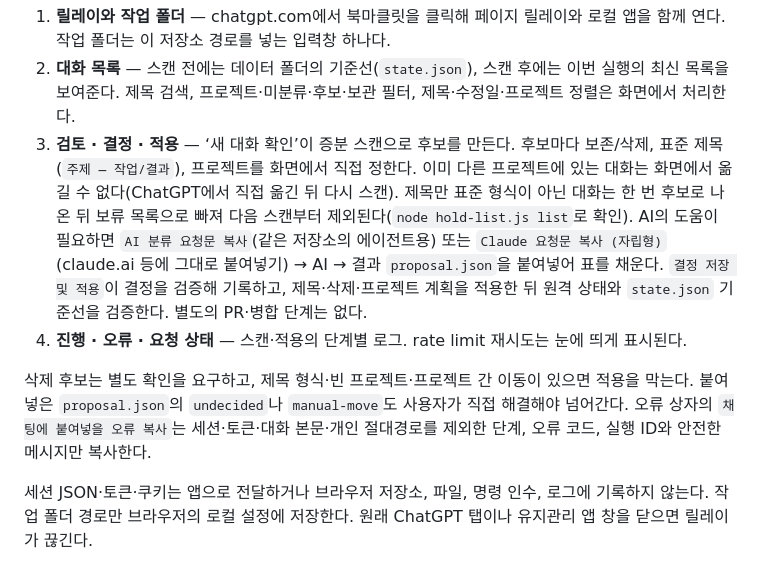
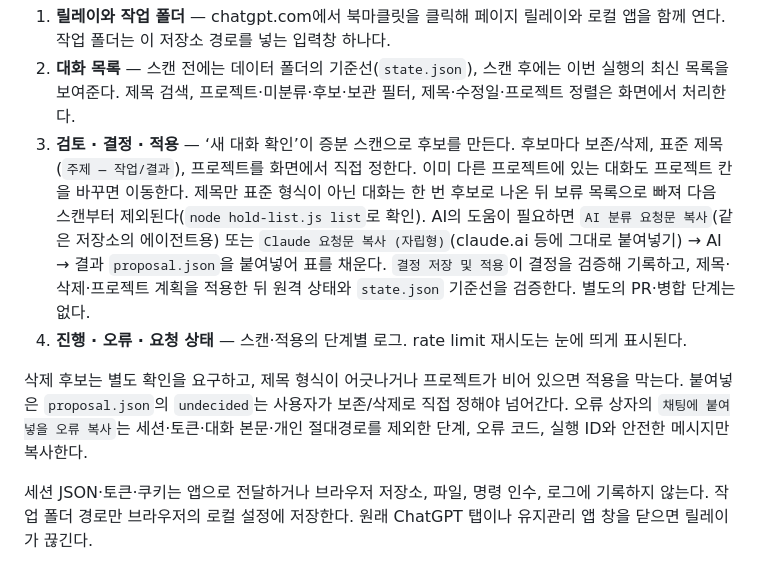
Before and after one commit to yimsemin/chatgpt-conversation-maintenance, a Markdown page: README.md, the part around the change. GitHub-like rendering.

Commit message:
프로젝트 간 이동 지원 반영: 문서 어긋남 수정, 시작 가이드는 최초 1회용으로 표시

```diff
--- a/README.md
+++ b/README.md
@@ -151,10 +151,10 @@ TLS 핑거프린트 위조나 브라우저 프로필 직접 읽기, UI 자동
 
 1. **릴레이와 작업 폴더** — chatgpt.com에서 북마클릿을 클릭해 페이지 릴레이와 로컬 앱을 함께 연다. 작업 폴더는 이 저장소 경로를 넣는 입력창 하나다.
 2. **대화 목록** — 스캔 전에는 데이터 폴더의 기준선(`state.json`), 스캔 후에는 이번 실행의 최신 목록을 보여준다. 제목 검색, 프로젝트·미분류·후보·보관 필터, 제목·수정일·프로젝트 정렬은 화면에서 처리한다.
-3. **검토 · 결정 · 적용** — ‘새 대화 확인’이 증분 스캔으로 후보를 만든다. 후보마다 보존/삭제, 표준 제목(`주제 — 작업/결과`), 프로젝트를 화면에서 직접 정한다. 이미 다른 프로젝트에 있는 대화는 화면에서 옮길 수 없다(ChatGPT에서 직접 옮긴 뒤 다시 스캔). 제목만 표준 형식이 아닌 대화는 한 번 후보로 나온 뒤 보류 목록으로 빠져 다음 스캔부터 제외된다(`node hold-list.js list`로 확인). AI의 도움이 필요하면 `AI 분류 요청문 복사`(같은 저장소의 에이전트용) 또는 `Claude 요청문 복사 (자립형)`(claude.ai 등에 그대로 붙여넣기) → AI → 결과 `proposal.json`을 붙여넣어 표를 채운다. `결정 저장 및 적용`이 결정을 검증해 기록하고, 제목·삭제·프로젝트 계획을 적용한 뒤 원격 상태와 `state.json` 기준선을 검증한다. 별도의 PR·병합 단계는 없다.
+3. **검토 · 결정 · 적용** — ‘새 대화 확인’이 증분 스캔으로 후보를 만든다. 후보마다 보존/삭제, 표준 제목(`주제 — 작업/결과`), 프로젝트를 화면에서 직접 정한다. 이미 다른 프로젝트에 있는 대화도 프로젝트 칸을 바꾸면 이동한다. 제목만 표준 형식이 아닌 대화는 한 번 후보로 나온 뒤 보류 목록으로 빠져 다음 스캔부터 제외된다(`node hold-list.js list`로 확인). AI의 도움이 필요하면 `AI 분류 요청문 복사`(같은 저장소의 에이전트용) 또는 `Claude 요청문 복사 (자립형)`(claude.ai 등에 그대로 붙여넣기) → AI → 결과 `proposal.json`을 붙여넣어 표를 채운다. `결정 저장 및 적용`이 결정을 검증해 기록하고, 제목·삭제·프로젝트 계획을 적용한 뒤 원격 상태와 `state.json` 기준선을 검증한다. 별도의 PR·병합 단계는 없다.
 4. **진행 · 오류 · 요청 상태** — 스캔·적용의 단계별 로그. rate limit 재시도는 눈에 띄게 표시된다.
 
-삭제 후보는 별도 확인을 요구하고, 제목 형식·빈 프로젝트·프로젝트 간 이동이 있으면 적용을 막는다. 붙여넣은 `proposal.json`의 `undecided`나 `manual-move`도 사용자가 직접 해결해야 넘어간다. 오류 상자의 `채팅에 붙여넣을 오류 복사`는 세션·토큰·대화 본문·개인 절대경로를 제외한 단계, 오류 코드, 실행 ID와 안전한 메시지만 복사한다.
+삭제 후보는 별도 확인을 요구하고, 제목 형식이 어긋나거나 프로젝트가 비어 있으면 적용을 막는다. 붙여넣은 `proposal.json`의 `undecided`는 사용자가 보존/삭제로 직접 정해야 넘어간다. 오류 상자의 `채팅에 붙여넣을 오류 복사`는 세션·토큰·대화 본문·개인 절대경로를 제외한 단계, 오류 코드, 실행 ID와 안전한 메시지만 복사한다.
 
 세션 JSON·토큰·쿠키는 앱으로 전달하거나 브라우저 저장소, 파일, 명령 인수, 로그에 기록하지 않는다. 작업 폴더 경로만 브라우저의 로컬 설정에 저장한다. 원래 ChatGPT 탭이나 유지관리 앱 창을 닫으면 릴레이가 끊긴다.
 
```
Also changed, not shown: CLASSIFICATION_WORKFLOW.md (+1 -1 lines), docs/GETTING_STARTED.md (+4 -2 lines).
